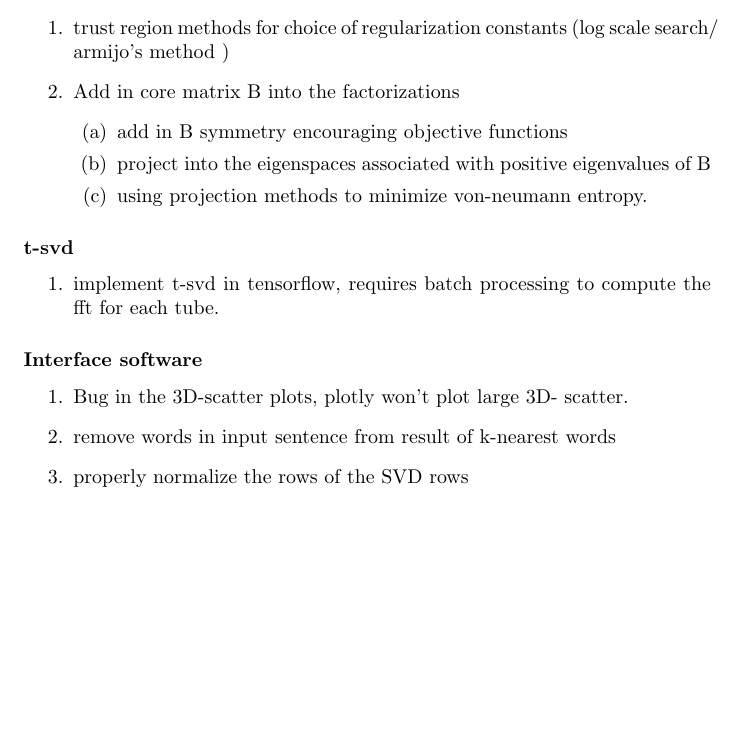
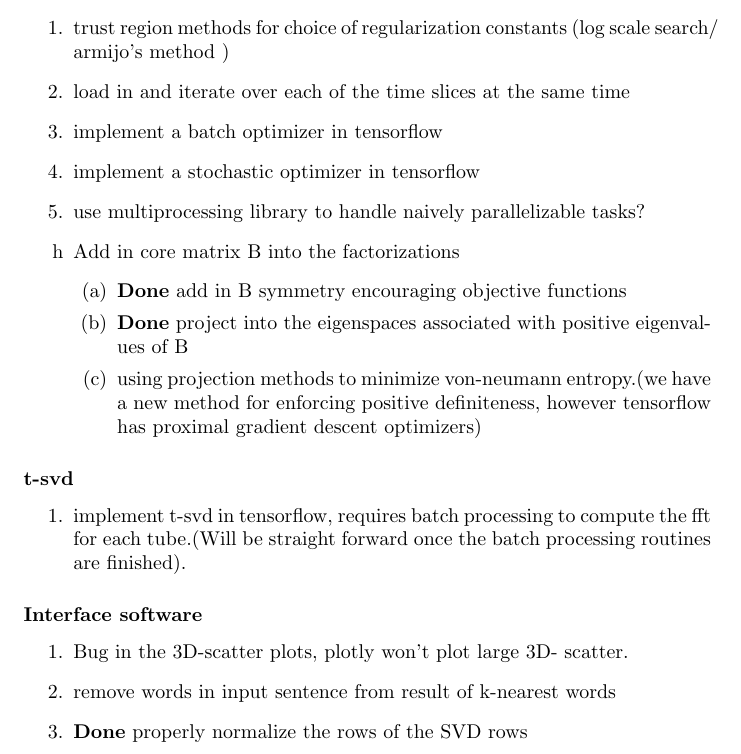
Before and after one commit to charlescolley/Dynamic-Word-Embeddings, a LaTeX document (latex/ActionList.tex): part of page 1 of 2, cut so that both start at the same text, the shorter picture padded with empty space. Compiled offline with pdfLaTeX.

Commit message:
added in changes to action list

```diff
--- a/latex/ActionList.tex
+++ b/latex/ActionList.tex
@@ -1,5 +1,8 @@
 \documentclass{report}
+\usepackage{enumitem}
 
+\newcommand{\Done}{\item[\Square]}
+\newcommand{\ToDo}{\item[\CheckedBox]}
 
 \begin{document}
 \section{Action List}
@@ -9,22 +12,26 @@
 		\subsubsection{2 - tucker}
 			\begin{enumerate}
 				\item trust region methods for choice of regularization constants (log scale search/ armijo's method )
-				\item Add in core matrix B into the factorizations
+				\item load in and iterate over each of the time slices at the same time
+				\item implement a batch optimizer in tensorflow
+				\item implement a stochastic optimizer in tensorflow
+				\item use multiprocessing library to handle naively parallelizable tasks?
+				\item[h] Add in core matrix B into the factorizations
 				\begin{enumerate}
-					\item add in B symmetry encouraging objective functions
-					\item project into the eigenspaces associated with positive eigenvalues of B
-					\item using projection methods to minimize von-neumann entropy.
+					\item \textbf{Done} add in B symmetry encouraging objective functions
+					\item \textbf{Done} project into the eigenspaces associated with positive eigenvalues of B
+					\item using projection methods to minimize von-neumann entropy.(we have a new method for enforcing positive definiteness, however tensorflow has proximal gradient descent optimizers)
 				\end{enumerate}
 			\end{enumerate}
 		\subsubsection{t-svd}
 			\begin{enumerate}
-				\item implement t-svd in tensorflow, requires batch processing to compute the fft for each tube.
+				\item implement t-svd in tensorflow, requires batch processing to compute the fft for each tube.(Will be straight forward once the batch processing routines are finished).
 			\end{enumerate}
 		\subsubsection{Interface software}
 		  \begin{enumerate}
 		  	\item Bug in the 3D-scatter plots, plotly won't plot large 3D- scatter.
 		  	\item remove words in input sentence from result of k-nearest words
-		  	\item properly normalize the rows of the SVD rows
+		  	\item \textbf{Done} properly normalize the rows of the SVD rows
 		  \end{enumerate}
 	\subsection{Analysis}
 		How can we properly measure how successful a given word embedding is for a given text corpus.
```
Also changed, not shown: latex/ActionList.pdf.
